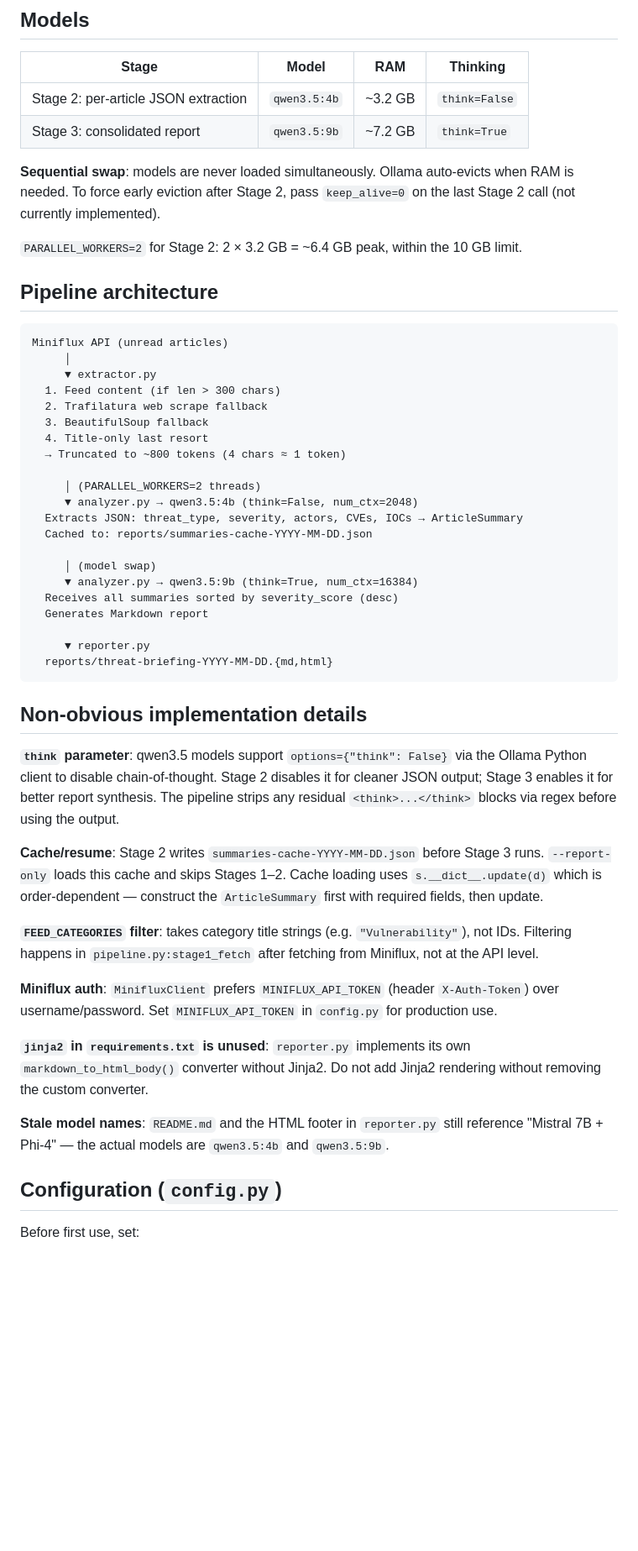
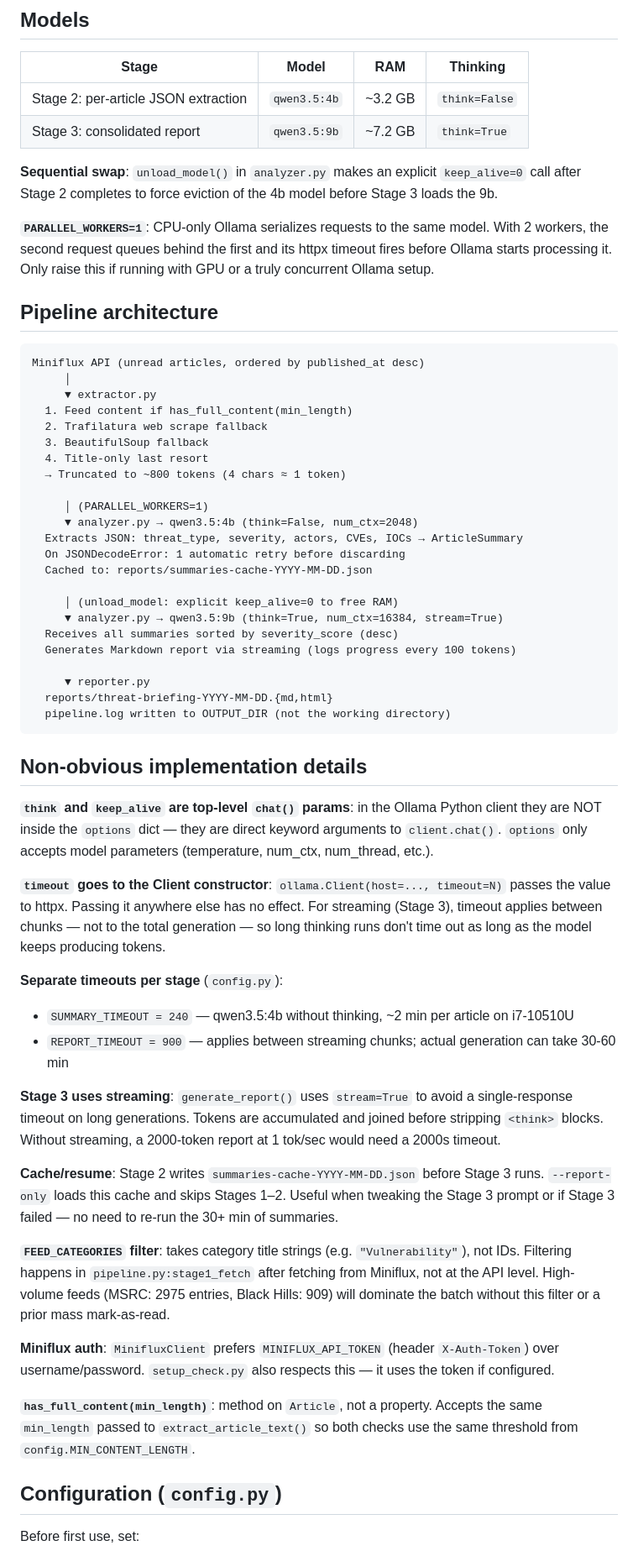
Before and after one commit to Fennek115/separatio, a Markdown page: CLAUDE.md, the part around one of its changes. Shown at 84% size. GitHub-like rendering; blank space fills up the shorter version.

Commit message:
docs: actualizar CLAUDE.md con lecciones aprendidas en testing
- Documentar PARALLEL_WORKERS=1 y por qué (cola en CPU Ollama)
- Documentar streaming en Stage 3 y comportamiento del timeout
- Separar SUMMARY_TIMEOUT / REPORT_TIMEOUT con valores reales
- Corregir nota sobre think/keep_alive (params top-level, no en options)
- Añadir tabla de config con valores y notas
- Estimación de tiempo de Stage 3 en i7-10510U con think=True
- Eliminar referencias a bugs ya corregidos (stale model names, jinja2)

Co-Authored-By: Claude Sonnet 4.6 <noreply@anthropic.com>

````diff
--- a/CLAUDE.md
+++ b/CLAUDE.md
@@ -38,49 +38,57 @@ Environment="OLLAMA_MAX_LOADED_MODELS=1"
 | Stage 2: per-article JSON extraction | `qwen3.5:4b` | ~3.2 GB | `think=False` |
 | Stage 3: consolidated report | `qwen3.5:9b` | ~7.2 GB | `think=True` |
 
-**Sequential swap**: models are never loaded simultaneously. Ollama auto-evicts when RAM is needed. To force early eviction after Stage 2, pass `keep_alive=0` on the last Stage 2 call (not currently implemented).
+**Sequential swap**: `unload_model()` in `analyzer.py` makes an explicit `keep_alive=0` call after Stage 2 completes to force eviction of the 4b model before Stage 3 loads the 9b.
 
-`PARALLEL_WORKERS=2` for Stage 2: 2 × 3.2 GB = ~6.4 GB peak, within the 10 GB limit.
+**`PARALLEL_WORKERS=1`**: CPU-only Ollama serializes requests to the same model. With 2 workers, the second request queues behind the first and its httpx timeout fires before Ollama starts processing it. Only raise this if running with GPU or a truly concurrent Ollama setup.
 
 ## Pipeline architecture
 
 ```
-Miniflux API (unread articles)
+Miniflux API (unread articles, ordered by published_at desc)
      │
      ▼ extractor.py
-  1. Feed content (if len > 300 chars)
+  1. Feed content if has_full_content(min_length)
   2. Trafilatura web scrape fallback
   3. BeautifulSoup fallback
   4. Title-only last resort
   → Truncated to ~800 tokens (4 chars ≈ 1 token)
 
-     │ (PARALLEL_WORKERS=2 threads)
+     │ (PARALLEL_WORKERS=1)
      ▼ analyzer.py → qwen3.5:4b (think=False, num_ctx=2048)
   Extracts JSON: threat_type, severity, actors, CVEs, IOCs → ArticleSummary
+  On JSONDecodeError: 1 automatic retry before discarding
   Cached to: reports/summaries-cache-YYYY-MM-DD.json
 
-     │ (model swap)
-     ▼ analyzer.py → qwen3.5:9b (think=True, num_ctx=16384)
+     │ (unload_model: explicit keep_alive=0 to free RAM)
+     ▼ analyzer.py → qwen3.5:9b (think=True, num_ctx=16384, stream=True)
   Receives all summaries sorted by severity_score (desc)
-  Generates Markdown report
+  Generates Markdown report via streaming (logs progress every 100 tokens)
 
      ▼ reporter.py
   reports/threat-briefing-YYYY-MM-DD.{md,html}
+  pipeline.log written to OUTPUT_DIR (not the working directory)
 ```
 
 ## Non-obvious implementation details
 
-**`think` parameter**: qwen3.5 models support `options={"think": False}` via the Ollama Python client to disable chain-of-thought. Stage 2 disables it for cleaner JSON output; Stage 3 enables it for better report synthesis. The pipeline strips any residual `<think>...</think>` blocks via regex before using the output.
+**`think` and `keep_alive` are top-level `chat()` params**: in the Ollama Python client they are NOT inside the `options` dict — they are direct keyword arguments to `client.chat()`. `options` only accepts model parameters (temperature, num_ctx, num_thread, etc.).
 
-**Cache/resume**: Stage 2 writes `summaries-cache-YYYY-MM-DD.json` before Stage 3 runs. `--report-only` loads this cache and skips Stages 1–2. Cache loading uses `s.__dict__.update(d)` which is order-dependent — construct the `ArticleSummary` first with required fields, then update.
+**`timeout` goes to the Client constructor**: `ollama.Client(host=..., timeout=N)` passes the value to httpx. Passing it anywhere else has no effect. For streaming (Stage 3), timeout applies between chunks — not to the total generation — so long thinking runs don't time out as long as the model keeps producing tokens.
 
-**`FEED_CATEGORIES` filter**: takes category title strings (e.g. `"Vulnerability"`), not IDs. Filtering happens in `pipeline.py:stage1_fetch` after fetching from Miniflux, not at the API level.
+**Separate timeouts per stage** (`config.py`):
+- `SUMMARY_TIMEOUT = 240` — qwen3.5:4b without thinking, ~2 min per article on i7-10510U
+- `REPORT_TIMEOUT = 900` — applies between streaming chunks; actual generation can take 30-60 min
 
-**Miniflux auth**: `MinifluxClient` prefers `MINIFLUX_API_TOKEN` (header `X-Auth-Token`) over username/password. Set `MINIFLUX_API_TOKEN` in `config.py` for production use.
+**Stage 3 uses streaming**: `generate_report()` uses `stream=True` to avoid a single-response timeout on long generations. Tokens are accumulated and joined before stripping `<think>` blocks. Without streaming, a 2000-token report at 1 tok/sec would need a 2000s timeout.
 
-**`jinja2` in `requirements.txt` is unused**: `reporter.py` implements its own `markdown_to_html_body()` converter without Jinja2. Do not add Jinja2 rendering without removing the custom converter.
+**Cache/resume**: Stage 2 writes `summaries-cache-YYYY-MM-DD.json` before Stage 3 runs. `--report-only` loads this cache and skips Stages 1–2. Useful when tweaking the Stage 3 prompt or if Stage 3 failed — no need to re-run the 30+ min of summaries.
 
-**Stale model names**: `README.md` and the HTML footer in `reporter.py` still reference "Mistral 7B + Phi-4" — the actual models are `qwen3.5:4b` and `qwen3.5:9b`.
+**`FEED_CATEGORIES` filter**: takes category title strings (e.g. `"Vulnerability"`), not IDs. Filtering happens in `pipeline.py:stage1_fetch` after fetching from Miniflux, not at the API level. High-volume feeds (MSRC: 2975 entries, Black Hills: 909) will dominate the batch without this filter or a prior mass mark-as-read.
+
+**Miniflux auth**: `MinifluxClient` prefers `MINIFLUX_API_TOKEN` (header `X-Auth-Token`) over username/password. `setup_check.py` also respects this — it uses the token if configured.
+
+**`has_full_content(min_length)`**: method on `Article`, not a property. Accepts the same `min_length` passed to `extract_article_text()` so both checks use the same threshold from `config.MIN_CONTENT_LENGTH`.
 
 ## Configuration (`config.py`)
 
````
Also changed, not shown: other parts of CLAUDE.md (+12 -1 lines).
